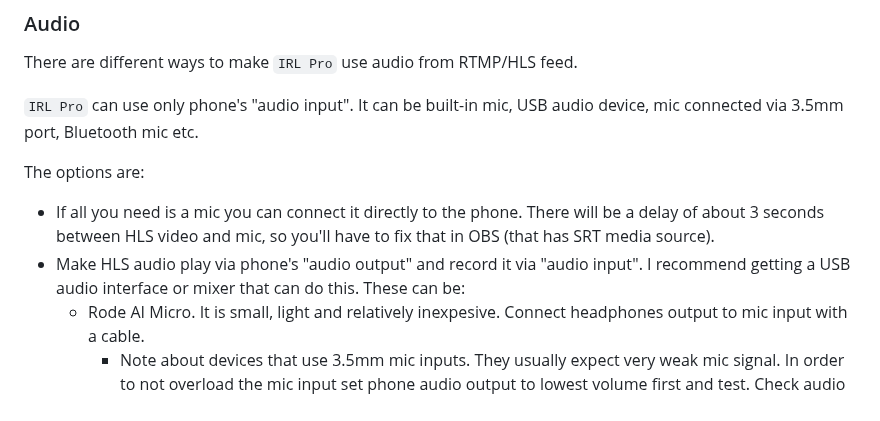
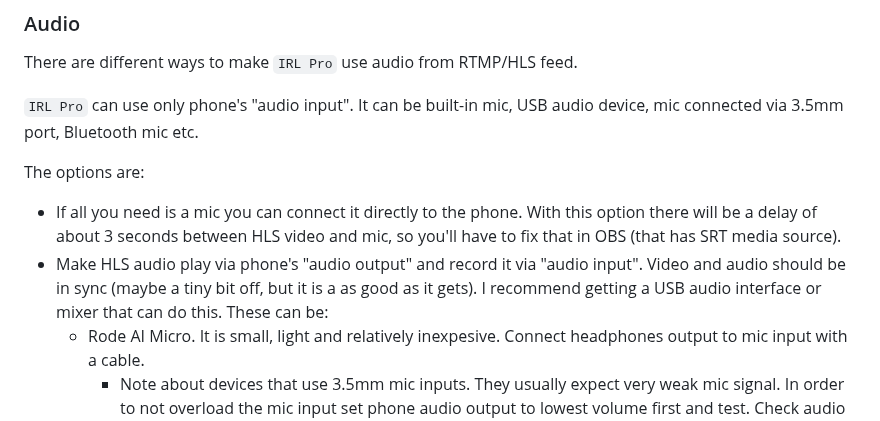
Before and after one commit to dimadesu/android-rtmp-ingest, a Markdown page: README.md, the part around the change. GitHub-like rendering.

Commit message:
Add video-audio sync note

```diff
--- a/README.md
+++ b/README.md
@@ -132,8 +132,8 @@ There are different ways to make `IRL Pro` use audio from RTMP/HLS feed.
 `IRL Pro` can use only phone's "audio input". It can be built-in mic, USB audio device, mic connected via 3.5mm port, Bluetooth mic etc.
 
 The options are:
-- If all you need is a mic you can connect it directly to the phone. There will be a delay of about 3 seconds between HLS video and mic, so you'll have to fix that in OBS (that has SRT media source).
-- Make HLS audio play via phone's "audio output" and record it via "audio input". I recommend getting a USB audio interface or mixer that can do this. These can be:
+- If all you need is a mic you can connect it directly to the phone. With this option there will be a delay of about 3 seconds between HLS video and mic, so you'll have to fix that in OBS (that has SRT media source).
+- Make HLS audio play via phone's "audio output" and record it via "audio input". Video and audio should be in sync (maybe a tiny bit off, but it is a as good as it gets). I recommend getting a USB audio interface or mixer that can do this. These can be:
   - Rode AI Micro. It is small, light and relatively inexpesive. Connect headphones output to mic input with a cable.
     - Note about devices that use 3.5mm mic inputs. They usually expect very weak mic signal. In order to not overload the mic input set phone audio output to lowest volume first and test. Check audio levels in `IRL Pro`. Raise volume slowly and test until it's nice and loud without distorting.
   - Behringer Xenyx 302USB. I just happen to own one. It's relatively big, but records USB output very easily. I saw similar cheaper devices on Amazon.
```
